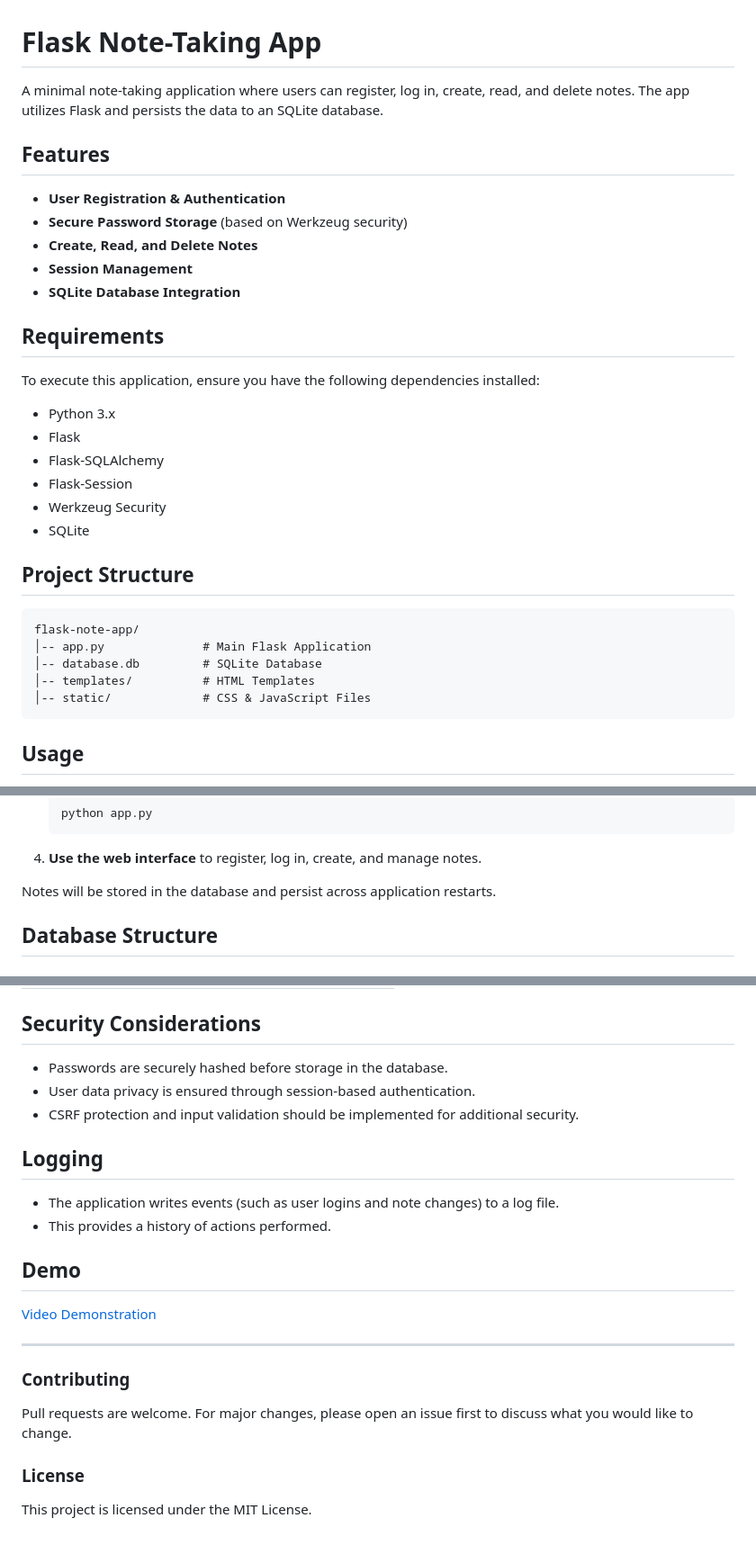
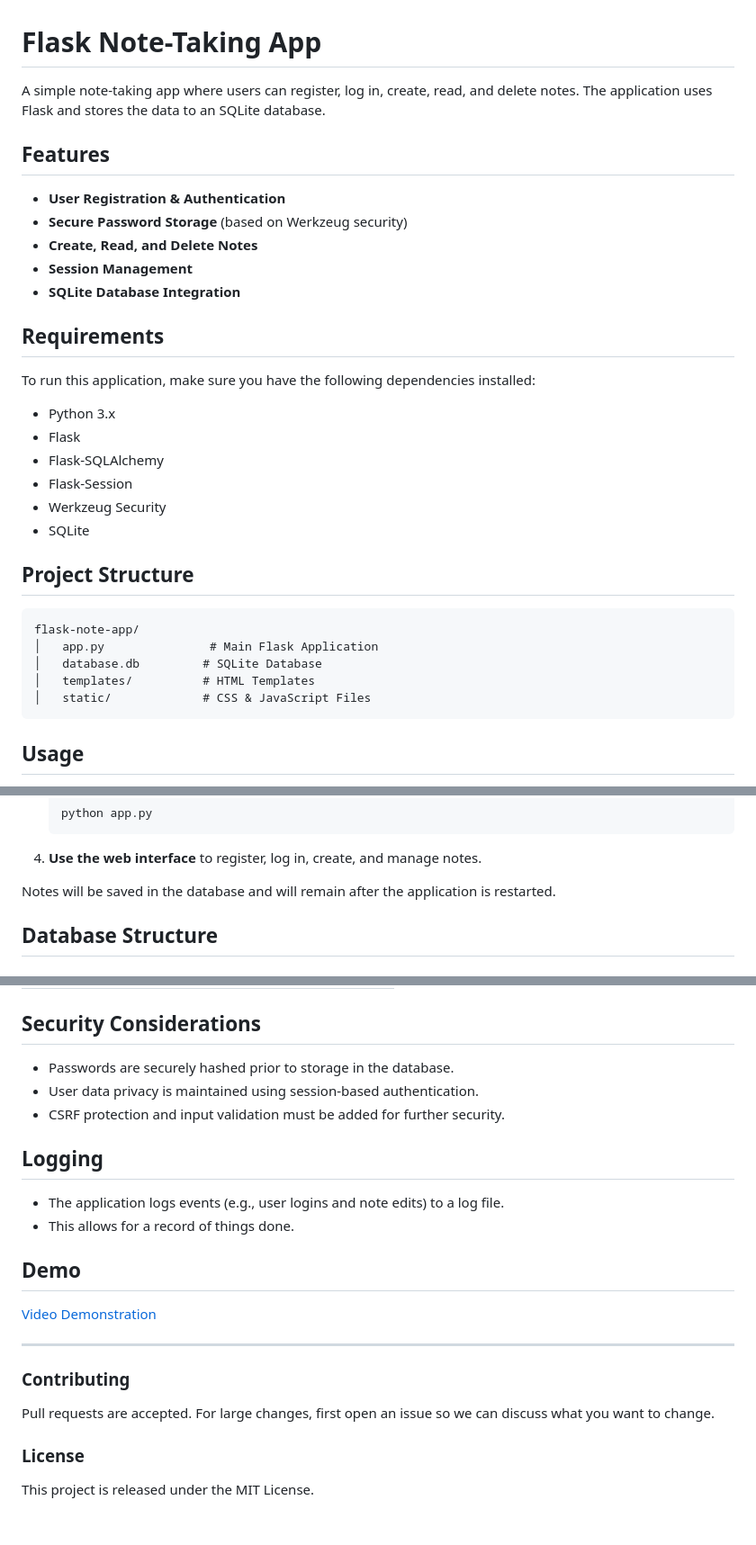
Before and after one commit to srushtisoni08/Note_taking, a Markdown page: README.md, 3 parts joined by grey strips. Shown: that part at 90% size. GitHub-like rendering.

````diff
--- a/README.md
+++ b/README.md
@@ -1,6 +1,6 @@
 # Flask Note-Taking App
 
-A minimal note-taking application where users can register, log in, create, read, and delete notes. The app utilizes Flask and persists the data to an SQLite database.
+A simple note-taking app where users can register, log in, create, read, and delete notes. The application uses Flask and stores the data to an SQLite database.
 
 ## Features
 
@@ -12,7 +12,7 @@ A minimal note-taking application where users can register, log in, create, read
 
 ## Requirements
 
-To execute this application, ensure you have the following dependencies installed:
+To run this application, make sure you have the following dependencies installed:
 
 - Python 3.x
 - Flask
@@ -25,10 +25,10 @@ To execute this application, ensure you have the following dependencies installe
 
 ```
 flask-note-app/
-│-- app.py              # Main Flask Application
-│-- database.db         # SQLite Database
-│-- templates/          # HTML Templates
-│-- static/             # CSS & JavaScript Files
+│   app.py               # Main Flask Application
+│   database.db         # SQLite Database
+│   templates/          # HTML Templates
+│   static/             # CSS & JavaScript Files
 ```
 
 ## Usage
@@ -48,7 +48,7 @@ flask-note-app/
    ```
 4. **Use the web interface** to register, log in, create, and manage notes.
 
-Notes will be stored in the database and persist across application restarts.
+Notes will be saved in the database and will remain after the application is restarted.
 
 ## Database Structure
 
@@ -91,14 +91,14 @@ Notes will be stored in the database and persist across application restarts.
 
 ## Security Considerations
 
-- Passwords are securely hashed before storage in the database.
-- User data privacy is ensured through session-based authentication.
-- CSRF protection and input validation should be implemented for additional security.
+- Passwords are securely hashed prior to storage in the database.
+- User data privacy is maintained using session-based authentication.
+- CSRF protection and input validation must be added for further security.
 
 ## Logging
 
-- The application writes events (such as user logins and note changes) to a log file.
-- This provides a history of actions performed.
+- The application logs events (e.g., user logins and note edits) to a log file.
+- This allows for a record of things done.
 
 ## Demo
 
@@ -107,7 +107,7 @@ Notes will be stored in the database and persist across application restarts.
 ---
 
 ### Contributing
-Pull requests are welcome. For major changes, please open an issue first to discuss what you would like to change.
+Pull requests are accepted. For large changes, first open an issue so we can discuss what you want to change.
 
 ### License
-This project is licensed under the MIT License.
+This project is released under the MIT License.
````
